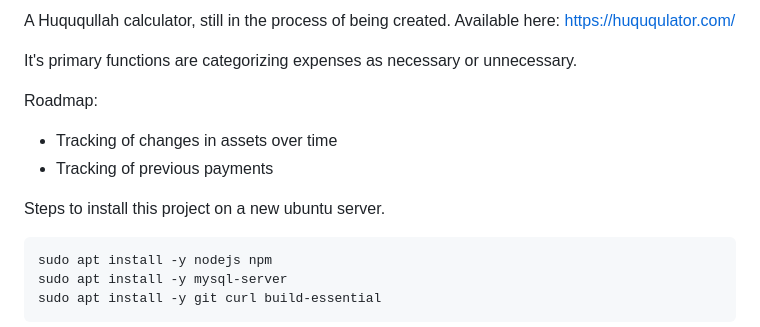
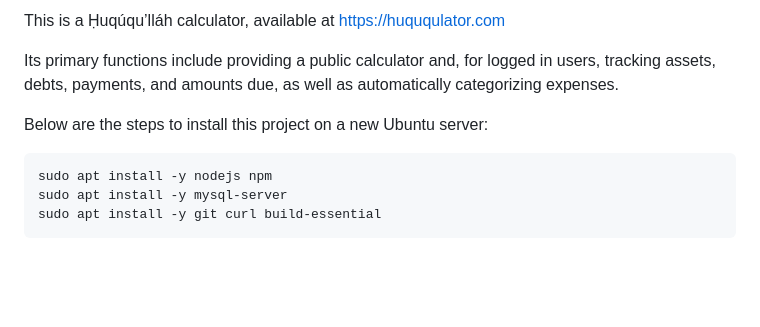
Before and after one commit to bahaipedia/huququlator, a Markdown page: README.md, the part around the change. GitHub-like rendering; blank space fills up the shorter version.

````diff
--- a/README.md
+++ b/README.md
@@ -1,14 +1,8 @@
-A Huququllah calculator, still in the process of being created. Available here: https://huququlator.com/
+This is a Ḥuqúqu’lláh calculator, available at https://huququlator.com
 
-It's primary functions are categorizing expenses as necessary or unnecessary.
+Its primary functions include providing a public calculator and, for logged in users, tracking assets, debts, payments, and amounts due, as well as automatically categorizing expenses.
 
-Roadmap:
-- Tracking of changes in assets over time
-- Tracking of previous payments
-
-
-
-Steps to install this project on a new ubuntu server.
+Below are the steps to install this project on a new Ubuntu server:
 
 ```bash
 sudo apt install -y nodejs npm
````
